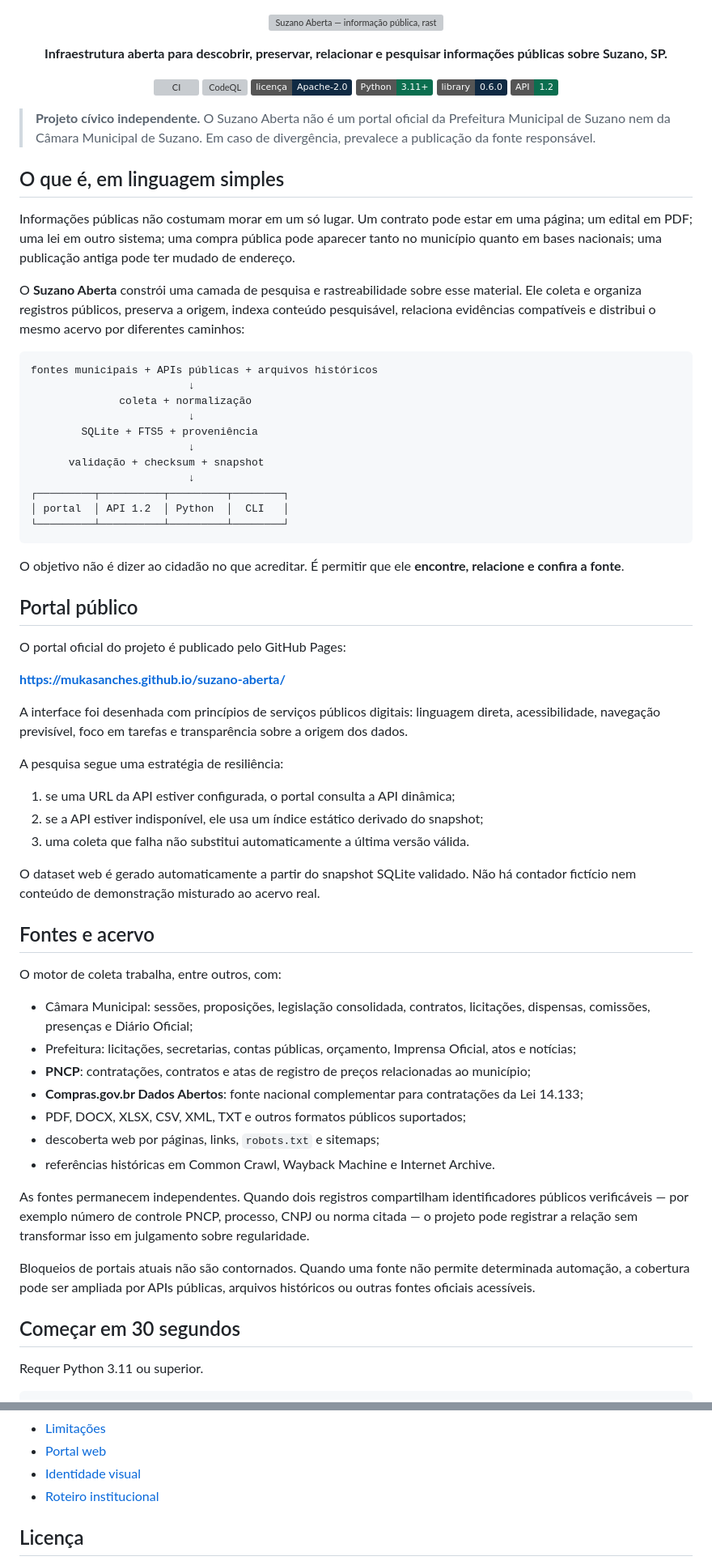
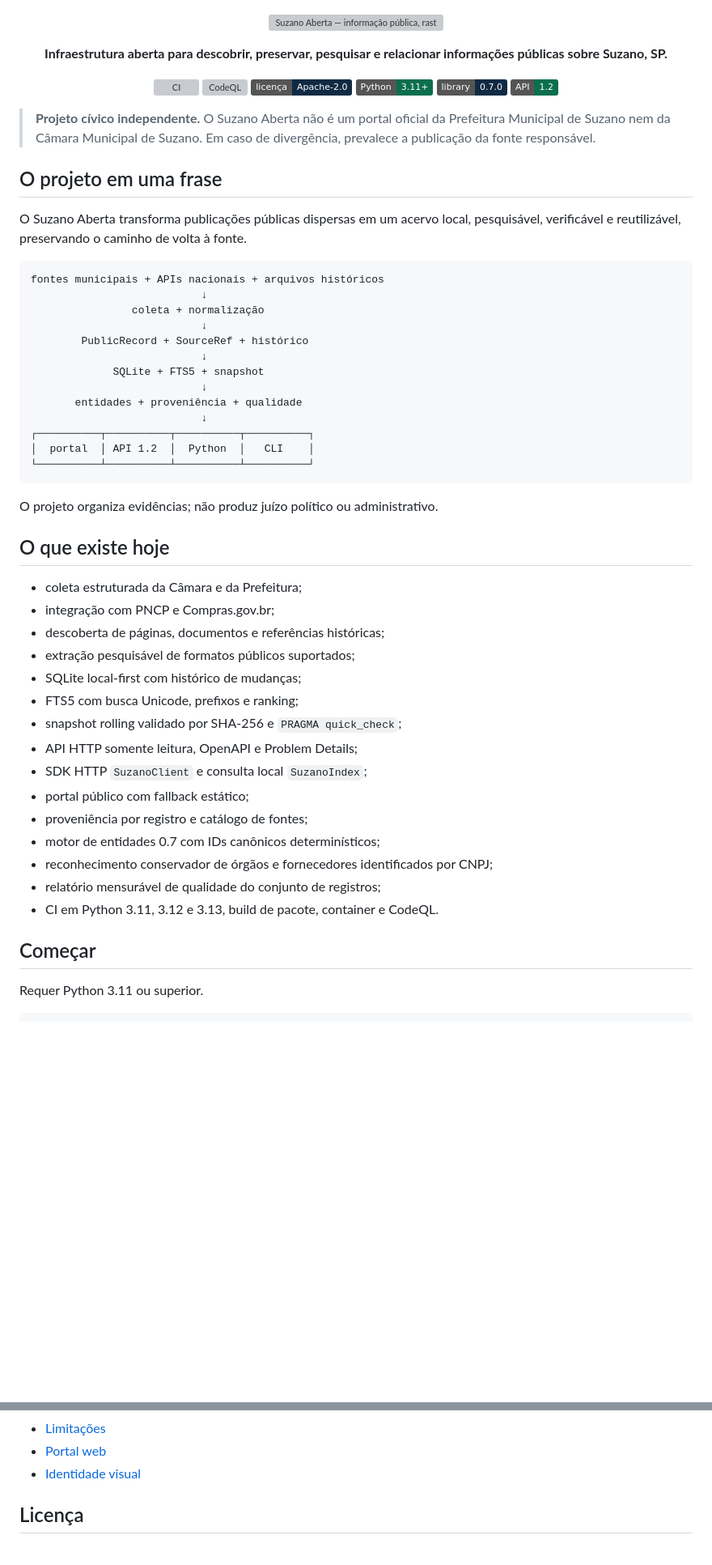
Before and after one commit to MukaSanches/suzano-aberta, a Markdown page: README.md, 2 parts joined by grey strips. Shown at 81% size. GitHub-like rendering; badges without logos; blank space fills up the shorter version; grey boxes are pictures that could not be loaded.

Commit message:
docs: document 0.7 entity and quality foundation

````diff
--- a/README.md
+++ b/README.md
@@ -3,7 +3,7 @@
 </p>
 
 <p align="center">
-  <strong>Infraestrutura aberta para descobrir, preservar, relacionar e pesquisar informações públicas sobre Suzano, SP.</strong>
+  <strong>Infraestrutura aberta para descobrir, preservar, pesquisar e relacionar informações públicas sobre Suzano, SP.</strong>
 </p>
 
 <p align="center">
@@ -11,67 +11,53 @@
   <a href="https://github.com/MukaSanches/suzano-aberta/actions/workflows/codeql.yml"><img alt="CodeQL" src="https://github.com/MukaSanches/suzano-aberta/actions/workflows/codeql.yml/badge.svg"></a>
   <a href="LICENSE"><img alt="Licença Apache 2.0" src="https://img.shields.io/badge/licen%C3%A7a-Apache--2.0-102A43"></a>
   <img alt="Python 3.11+" src="https://img.shields.io/badge/Python-3.11%2B-0B6E4F">
-  <img alt="Biblioteca 0.6.0" src="https://img.shields.io/badge/library-0.6.0-102A43">
+  <img alt="Biblioteca 0.7.0" src="https://img.shields.io/badge/library-0.7.0-102A43">
   <img alt="API 1.2" src="https://img.shields.io/badge/API-1.2-0B6E4F">
 </p>
 
 > **Projeto cívico independente.** O Suzano Aberta não é um portal oficial da Prefeitura Municipal de Suzano nem da Câmara Municipal de Suzano. Em caso de divergência, prevalece a publicação da fonte responsável.
 
-## O que é, em linguagem simples
+## O projeto em uma frase
 
-Informações públicas não costumam morar em um só lugar. Um contrato pode estar em uma página; um edital em PDF; uma lei em outro sistema; uma compra pública pode aparecer tanto no município quanto em bases nacionais; uma publicação antiga pode ter mudado de endereço.
-
-O **Suzano Aberta** constrói uma camada de pesquisa e rastreabilidade sobre esse material. Ele coleta e organiza registros públicos, preserva a origem, indexa conteúdo pesquisável, relaciona evidências compatíveis e distribui o mesmo acervo por diferentes caminhos:
+O Suzano Aberta transforma publicações públicas dispersas em um acervo local, pesquisável, verificável e reutilizável, preservando o caminho de volta à fonte.
 
 ```text
-fontes municipais + APIs públicas + arquivos históricos
-                         ↓
-              coleta + normalização
-                         ↓
-        SQLite + FTS5 + proveniência
-                         ↓
-      validação + checksum + snapshot
-                         ↓
-┌─────────┬──────────┬─────────┬────────┐
-│ portal  │ API 1.2  │ Python  │  CLI   │
-└─────────┴──────────┴─────────┴────────┘
+fontes municipais + APIs nacionais + arquivos históricos
+                           ↓
+                coleta + normalização
+                           ↓
+        PublicRecord + SourceRef + histórico
+                           ↓
+             SQLite + FTS5 + snapshot
+                           ↓
+       entidades + proveniência + qualidade
+                           ↓
+┌──────────┬──────────┬──────────┬──────────┐
+│  portal  │ API 1.2  │  Python  │   CLI    │
+└──────────┴──────────┴──────────┴──────────┘
 ```
 
-O objetivo não é dizer ao cidadão no que acreditar. É permitir que ele **encontre, relacione e confira a fonte**.
+O projeto organiza evidências; não produz juízo político ou administrativo.
 
-## Portal público
+## O que existe hoje
 
-O portal oficial do projeto é publicado pelo GitHub Pages:
+- coleta estruturada da Câmara e da Prefeitura;
+- integração com PNCP e Compras.gov.br;
+- descoberta de páginas, documentos e referências históricas;
+- extração pesquisável de formatos públicos suportados;
+- SQLite local-first com histórico de mudanças;
+- FTS5 com busca Unicode, prefixos e ranking;
+- snapshot rolling validado por SHA-256 e `PRAGMA quick_check`;
+- API HTTP somente leitura, OpenAPI e Problem Details;
+- SDK HTTP `SuzanoClient` e consulta local `SuzanoIndex`;
+- portal público com fallback estático;
+- proveniência por registro e catálogo de fontes;
+- motor de entidades 0.7 com IDs canônicos determinísticos;
+- reconhecimento conservador de órgãos e fornecedores identificados por CNPJ;
+- relatório mensurável de qualidade do conjunto de registros;
+- CI em Python 3.11, 3.12 e 3.13, build de pacote, container e CodeQL.
 
-**https://mukasanches.github.io/suzano-aberta/**
-
-A interface foi desenhada com princípios de serviços públicos digitais: linguagem direta, acessibilidade, navegação previsível, foco em tarefas e transparência sobre a origem dos dados.
-
-A pesquisa segue uma estratégia de resiliência:
-
-1. se uma URL da API estiver configurada, o portal consulta a API dinâmica;
-2. se a API estiver indisponível, ele usa um índice estático derivado do snapshot;
-3. uma coleta que falha não substitui automaticamente a última versão válida.
-
-O dataset web é gerado automaticamente a partir do snapshot SQLite validado. Não há contador fictício nem conteúdo de demonstração misturado ao acervo real.
-
-## Fontes e acervo
-
-O motor de coleta trabalha, entre outros, com:
-
-- Câmara Municipal: sessões, proposições, legislação consolidada, contratos, licitações, dispensas, comissões, presenças e Diário Oficial;
-- Prefeitura: licitações, secretarias, contas públicas, orçamento, Imprensa Oficial, atos e notícias;
-- **PNCP**: contratações, contratos e atas de registro de preços relacionadas ao município;
-- **Compras.gov.br Dados Abertos**: fonte nacional complementar para contratações da Lei 14.133;
-- PDF, DOCX, XLSX, CSV, XML, TXT e outros formatos públicos suportados;
-- descoberta web por páginas, links, `robots.txt` e sitemaps;
-- referências históricas em Common Crawl, Wayback Machine e Internet Archive.
-
-As fontes permanecem independentes. Quando dois registros compartilham identificadores públicos verificáveis — por exemplo número de controle PNCP, processo, CNPJ ou norma citada — o projeto pode registrar a relação sem transformar isso em julgamento sobre regularidade.
-
-Bloqueios de portais atuais não são contornados. Quando uma fonte não permite determinada automação, a cobertura pode ser ampliada por APIs públicas, arquivos históricos ou outras fontes oficiais acessíveis.
-
-## Começar em 30 segundos
+## Começar
 
 Requer Python 3.11 ou superior.
 
@@ -307,7 +261,6 @@ python -m build
 - [Limitações](docs/limitacoes.md)
 - [Portal web](docs/portal-web.md)
 - [Identidade visual](brand/README.md)
-- [Roteiro institucional](docs/demo-institucional.md)
 
 ## Licença
 
````
Also changed, not shown: other parts of README.md (+87 -119 lines).
